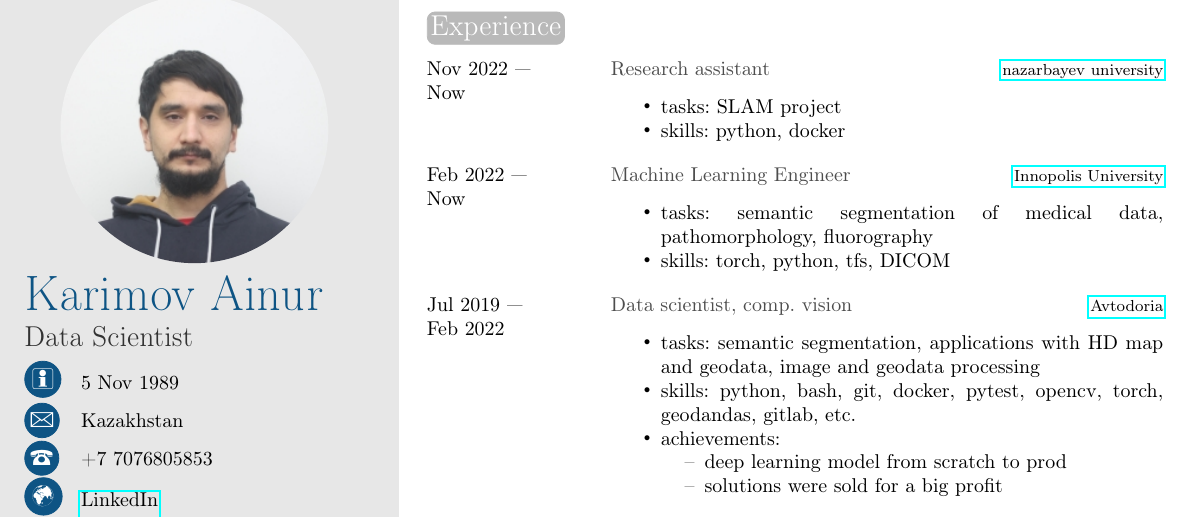
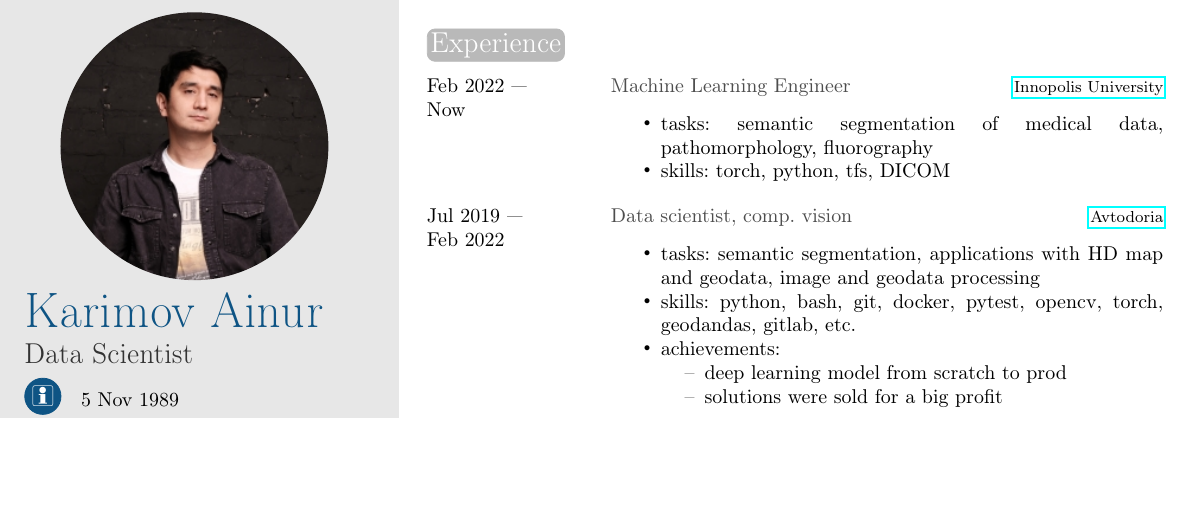
Before and after one commit to ainureg/cv, a LaTeX CV (cv_karimov_ainur.tex): part of the page, cut so that both start at the same text, the shorter picture padded with empty space. Compiled offline with pdfLaTeX.

Commit message:
photo update

```diff
--- a/cv_karimov_ainur.tex
+++ b/cv_karimov_ainur.tex
@@ -117,19 +117,6 @@ As an MIPT alumnus and experienced Computer Vision Engineer, I have a strong bac
 \section{Experience}
 
 \begin{twenty} % Environment for a list with descriptions
-        \twentyitem
-        {Nov 2022 —}
-        {Now}
-        {Research assistant}
-        {\href{https://issai.nu.edu.kz/}{nazarbayev university}}
-        {}
-        {
-        {\begin{itemize}
-            \item tasks: SLAM project
-            \item skills: python, docker
-        \end{itemize}}
-        }
-        \\
         \twentyitem
         {Feb 2022 —}
         {Now}
```
Also changed, not shown: cv_karimov_ainur.pdf, photo.jpeg.
